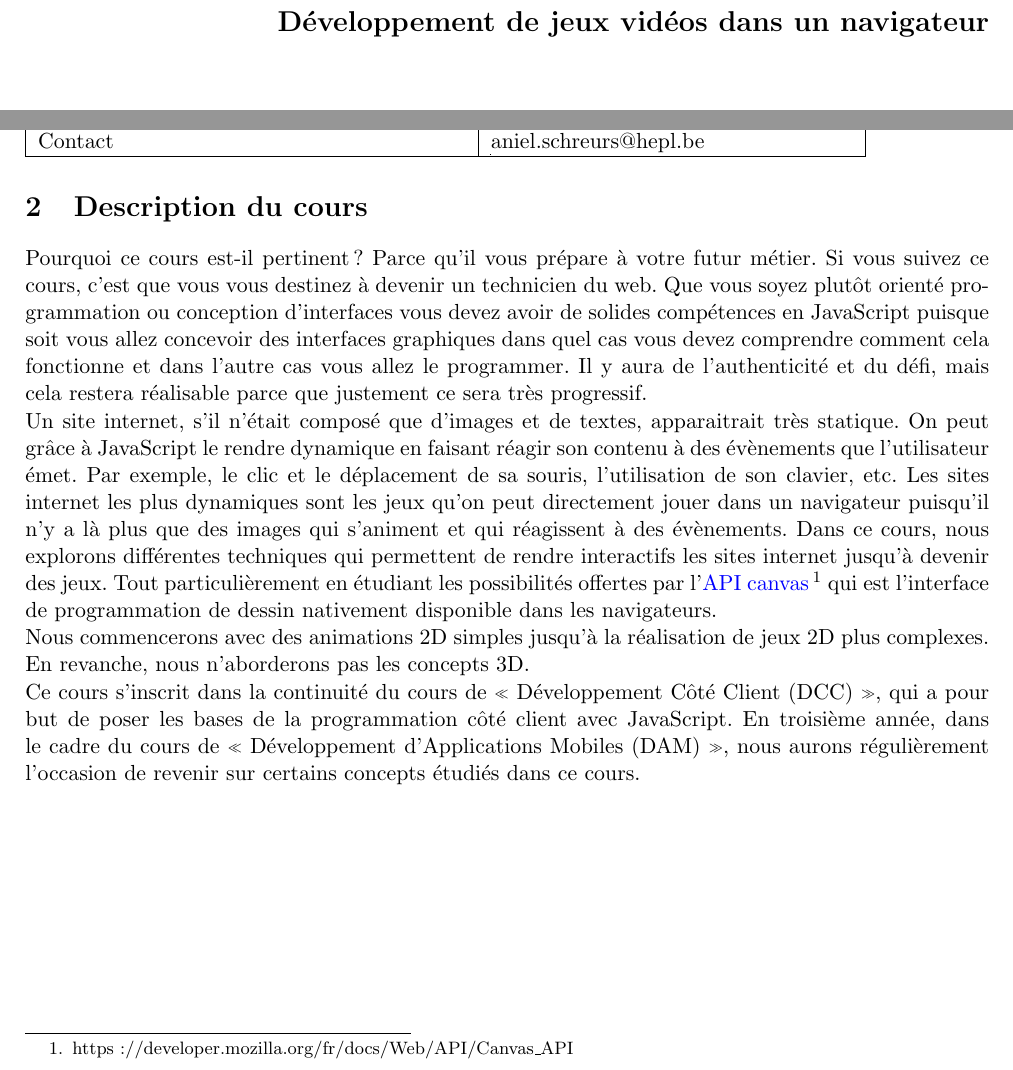
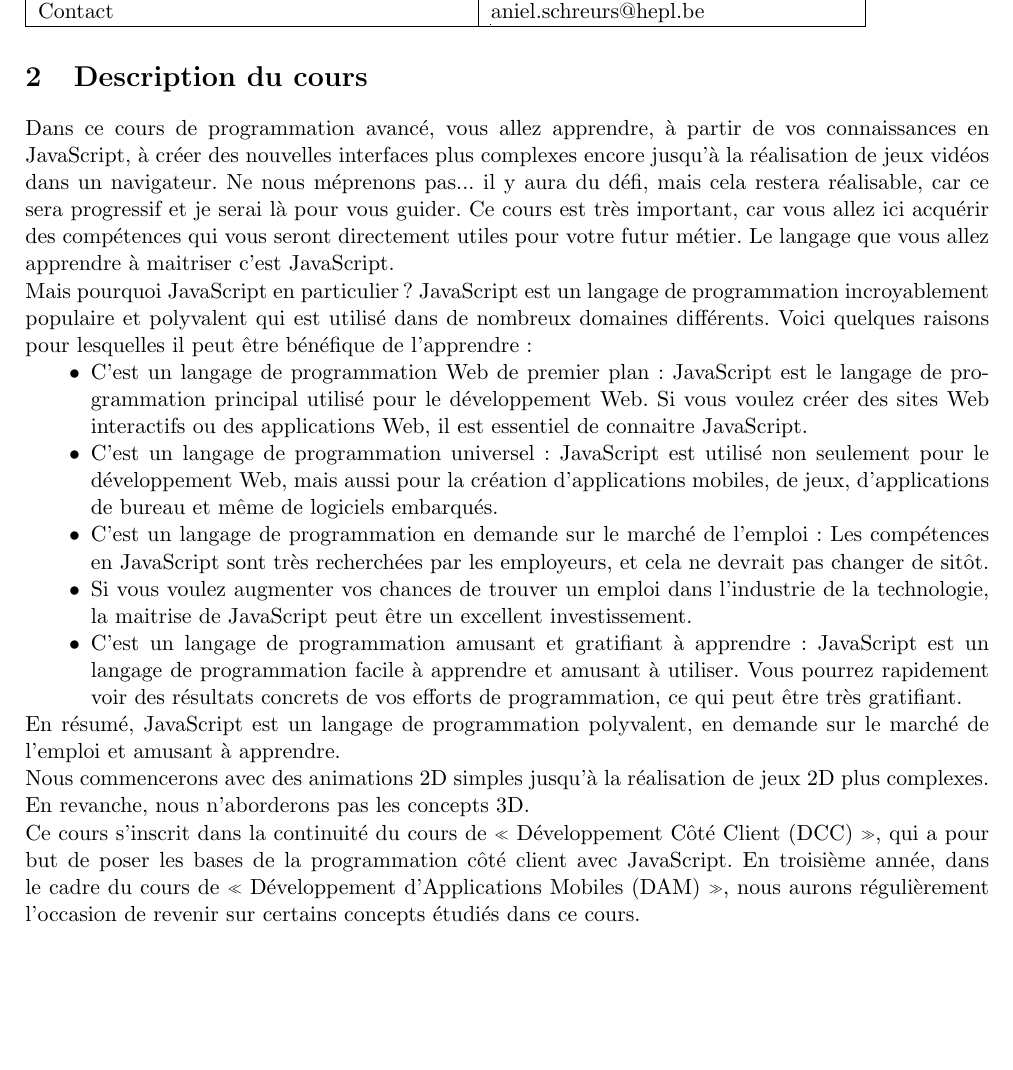
Before and after one commit to DanielSchreurs/plan-de-cours-PESU16, a LaTeX document (DanielSchreurs-Plan-de-cours.tex, which reads Partials/titlepage.tex): two parts of pages 1 and 3 of 12 before the commit and part of page 3 of 12 after it, the two joined at a grey line, cut so that both start at the same text, the shorter picture padded with empty space. Compiled offline with pdfLaTeX.

Commit message:
:tada: Initial commit

```diff
--- a/DanielSchreurs-Plan-de-cours.tex
+++ b/DanielSchreurs-Plan-de-cours.tex
@@ -33,11 +33,19 @@
 
 \section{Description du cours}
 
-Pourquoi ce cours est-il pertinent ? Parce qu'il vous prépare à votre futur métier. Si vous suivez ce cours, c'est que vous vous destinez à devenir un technicien du web. Que vous soyez plutôt orienté programmation ou conception d'interfaces vous devez avoir de solides compétences en JavaScript puisque soit vous allez concevoir des interfaces graphiques dans quel cas vous devez comprendre comment cela fonctionne et dans l'autre cas vous allez le programmer. Il y aura de l'authenticité et du défi, mais cela restera réalisable parce que justement ce sera très progressif.
+Dans ce cours de programmation avancé, vous allez apprendre, à partir de vos connaissances en JavaScript, à créer des  nouvelles interfaces plus complexes encore jusqu'à la réalisation de jeux vidéos dans un navigateur. Ne nous méprenons pas... il y aura du défi, mais cela restera réalisable, car ce sera progressif et je serai là pour vous guider. Ce cours est très important, car vous allez ici acquérir des compétences qui vous seront directement utiles pour votre futur métier. Le langage que vous allez apprendre à maitriser c'est JavaScript.
 
+Mais pourquoi JavaScript en particulier ?
+JavaScript est un langage de programmation incroyablement populaire et polyvalent qui est utilisé dans de nombreux domaines différents. Voici quelques raisons pour lesquelles il peut être bénéfique de l'apprendre :
+\begin{itemize}
+    \item C'est un langage de programmation Web de premier plan : JavaScript est le langage de programmation principal utilisé pour le développement Web. Si vous voulez créer des sites Web interactifs ou des applications Web, il est essentiel de connaitre JavaScript.
+    \item C'est un langage de programmation universel : JavaScript est utilisé non seulement pour le développement Web, mais aussi pour la création d'applications mobiles, de jeux, d'applications de bureau et même de logiciels embarqués.
+    \item C'est un langage de programmation en demande sur le marché de l'emploi : Les compétences en JavaScript sont très recherchées par les employeurs, et cela ne devrait pas changer de sitôt. \item Si vous voulez augmenter vos chances de trouver un emploi dans l'industrie de la technologie, la maitrise de JavaScript peut être un excellent investissement.
+    \item C'est un langage de programmation amusant et gratifiant à apprendre : JavaScript est un langage de programmation facile à apprendre et amusant à utiliser. Vous pourrez rapidement voir des résultats concrets de vos efforts de programmation, ce qui peut être très gratifiant.
+\end{itemize}
 
-Un site internet, s’il n’était composé que d’images et de textes, apparaitrait très statique. On peut grâce à JavaScript le rendre dynamique en faisant réagir son contenu à des évènements que l’utilisateur émet. Par exemple, le clic et le déplacement de sa souris, l’utilisation de son clavier, etc. Les sites internet les plus dynamiques sont les jeux qu’on peut directement jouer dans un navigateur puisqu'il n'y a là plus que des images qui s’animent et qui réagissent à des évènements.
-Dans ce cours, nous explorons différentes techniques qui permettent de rendre interactifs les sites internet jusqu’à devenir des jeux. Tout particulièrement en étudiant les possibilités offertes par l’\href{https://developer.mozilla.org/fr/docs/Web/API/Canvas_API}{API canvas}\footnote{https://developer.mozilla.org/fr/docs/Web/API/Canvas\_API} qui est l'interface  de programmation de dessin nativement disponible dans les navigateurs.
+En résumé, JavaScript est un langage de programmation polyvalent, en demande sur le marché de l'emploi et amusant à apprendre.
+
 
 Nous commencerons avec des animations 2D simples jusqu’à la réalisation de jeux 2D plus complexes. En revanche, nous n’aborderons pas les concepts 3D.
 
--- a/Partials/titlepage.tex
+++ b/Partials/titlepage.tex
@@ -13,7 +13,7 @@
         \vspace*{\stretch{1}}
         \bfseries\large
         #4\\
-        \vspace*{\stretch{1}}
+        \vspace*{\stretch{0.2}}
         \bfseries\large
         #9
     \end{flushright}
@@ -35,7 +35,7 @@
 }
 \JMUTitle
 {Plan de cours : Multimédia}                                % Titel der Arbeit
-{Développement de jeux vidéos dans un navigateur}                            % Muss in die Kopfzeile passen
+{Programmation avancée en JavaScript}                            % Muss in die Kopfzeile passen
 {Plan de cours à rédiger dans le cadre du cours PESU0016}       % Art der Arbeit
 {Schreurs, Daniel }                              % Vor- und Nachname des Autors
 {2022}                                      % Tag der Anemeldung
```
Also changed, not shown: DanielSchreurs-Plan-de-cours.pdf.
